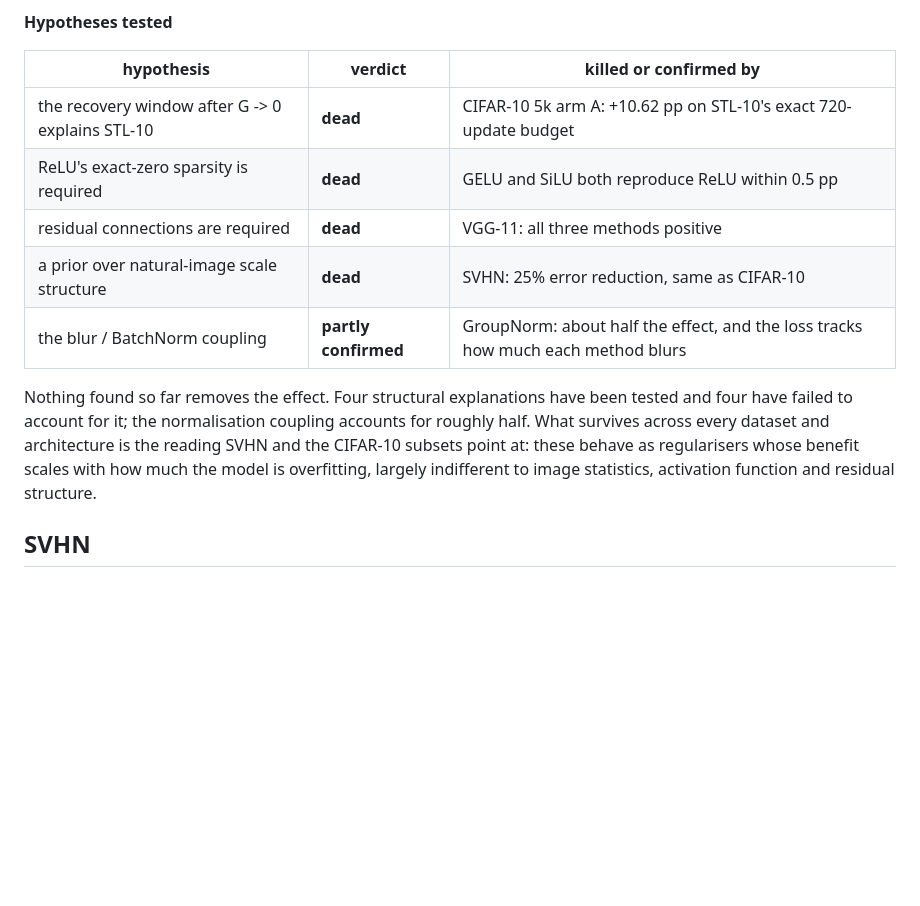
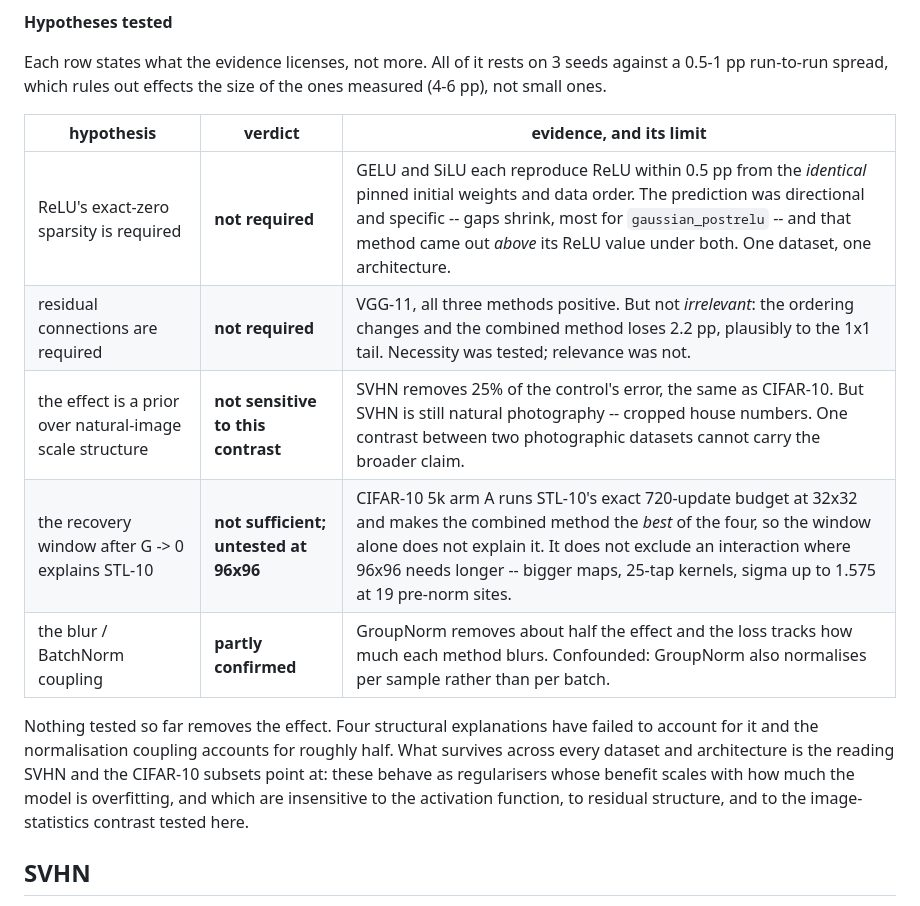
Before and after one commit to aubincharley/homotogit, a Markdown page: README.md, the part around the change. GitHub-like rendering; blank space fills up the shorter version.

Commit message:
Scorecard: state what each test licenses, not more
"Dead" was stronger than three of the four results support. It read as "ruled out
entirely" where the evidence shows "falsified as the explanation", and the gap
was widest exactly where the evidence was thinnest.

  ReLU sparsity        -> not required          (the word was earned here)
  residual connections -> not required          (necessity tested, relevance not:
                                                 the ordering changes on VGG-11)
  natural-image scale  -> not sensitive to this contrast
                                                (SVHN is still photography)
  recovery window      -> not sufficient; untested at 96x96
                                                (arm A shows 720 updates is ample
                                                 at 32x32, not that resolution
                                                 cannot interact with it)

Each row now carries its own limit, and the section states the seed count and
noise floor up front: 3 seeds against 0.5-1 pp spread rules out effects the size
of those measured, not small ones.

The recovery-window row is the one that matters most, because overstating it is
how the original wrong hypothesis got written into three branches in the first
place.

Co-Authored-By: Claude Opus 5 (1M context) <noreply@anthropic.com>

```diff
--- a/README.md
+++ b/README.md
@@ -178,20 +178,25 @@ activations than the baseline they are measured against.
 
 **Hypotheses tested**
 
-| hypothesis | verdict | killed or confirmed by |
+Each row states what the evidence licenses, not more. All of it rests on 3 seeds
+against a 0.5-1 pp run-to-run spread, which rules out effects the size of the
+ones measured (4-6 pp), not small ones.
+
+| hypothesis | verdict | evidence, and its limit |
 |---|---|---|
-| the recovery window after G -> 0 explains STL-10 | **dead** | CIFAR-10 5k arm A: +10.62 pp on STL-10's exact 720-update budget |
-| ReLU's exact-zero sparsity is required | **dead** | GELU and SiLU both reproduce ReLU within 0.5 pp |
-| residual connections are required | **dead** | VGG-11: all three methods positive |
-| a prior over natural-image scale structure | **dead** | SVHN: 25% error reduction, same as CIFAR-10 |
-| the blur / BatchNorm coupling | **partly confirmed** | GroupNorm: about half the effect, and the loss tracks how much each method blurs |
+| ReLU's exact-zero sparsity is required | **not required** | GELU and SiLU each reproduce ReLU within 0.5 pp from the *identical* pinned initial weights and data order. The prediction was directional and specific -- gaps shrink, most for `gaussian_postrelu` -- and that method came out *above* its ReLU value under both. One dataset, one architecture. |
+| residual connections are required | **not required** | VGG-11, all three methods positive. But not *irrelevant*: the ordering changes and the combined method loses 2.2 pp, plausibly to the 1x1 tail. Necessity was tested; relevance was not. |
+| the effect is a prior over natural-image scale structure | **not sensitive to this contrast** | SVHN removes 25% of the control's error, the same as CIFAR-10. But SVHN is still natural photography -- cropped house numbers. One contrast between two photographic datasets cannot carry the broader claim. |
+| the recovery window after G -> 0 explains STL-10 | **not sufficient; untested at 96x96** | CIFAR-10 5k arm A runs STL-10's exact 720-update budget at 32x32 and makes the combined method the *best* of the four, so the window alone does not explain it. It does not exclude an interaction where 96x96 needs longer -- bigger maps, 25-tap kernels, sigma up to 1.575 at 19 pre-norm sites. |
+| the blur / BatchNorm coupling | **partly confirmed** | GroupNorm removes about half the effect and the loss tracks how much each method blurs. Confounded: GroupNorm also normalises per sample rather than per batch. |
 
-Nothing found so far removes the effect. Four structural explanations have been
-tested and four have failed to account for it; the normalisation coupling
-accounts for roughly half. What survives across every dataset and architecture is
-the reading SVHN and the CIFAR-10 subsets point at: these behave as regularisers
-whose benefit scales with how much the model is overfitting, largely indifferent
-to image statistics, activation function and residual structure.
+Nothing tested so far removes the effect. Four structural explanations have
+failed to account for it and the normalisation coupling accounts for roughly
+half. What survives across every dataset and architecture is the reading SVHN and
+the CIFAR-10 subsets point at: these behave as regularisers whose benefit scales
+with how much the model is overfitting, and which are insensitive to the
+activation function, to residual structure, and to the image-statistics contrast
+tested here.
 
 
 ## SVHN
```
